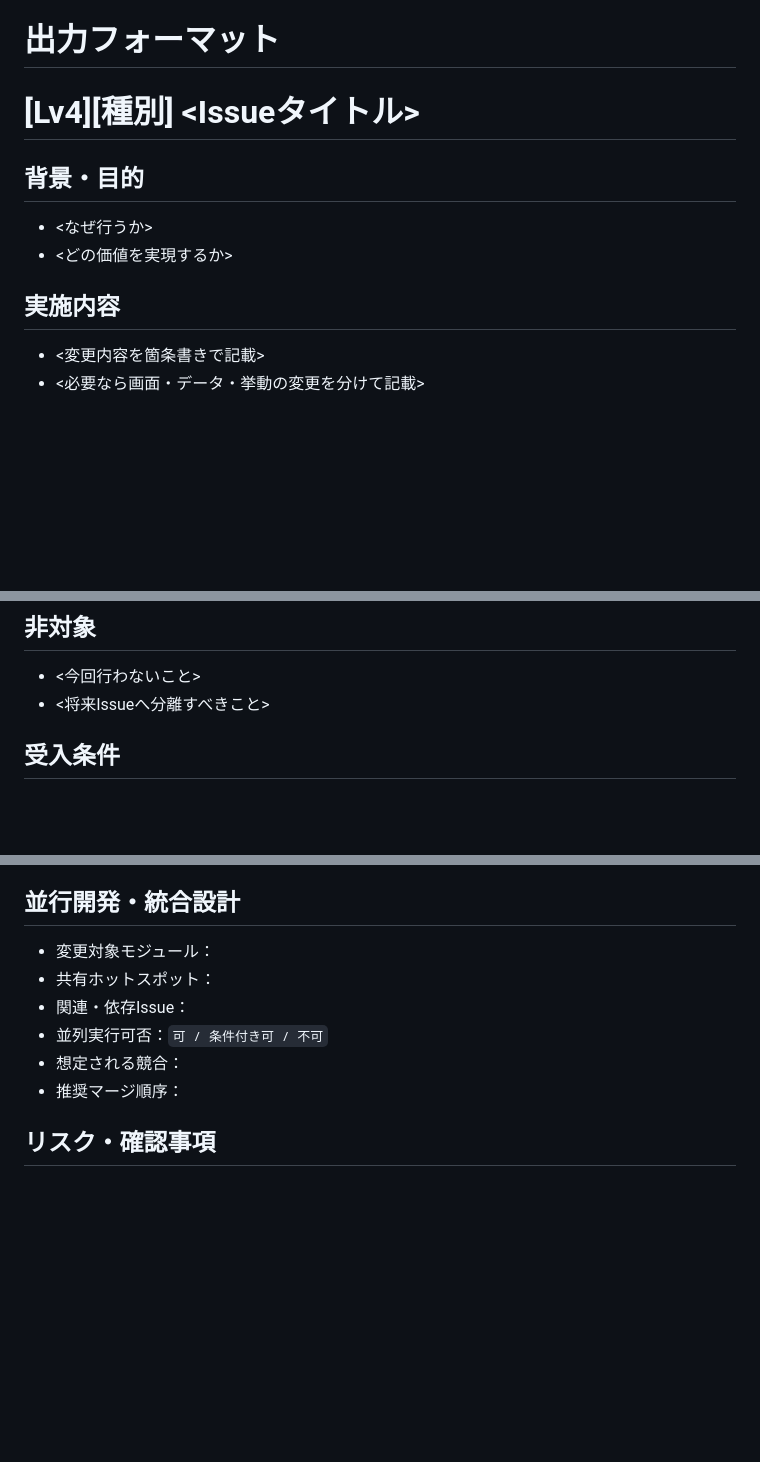
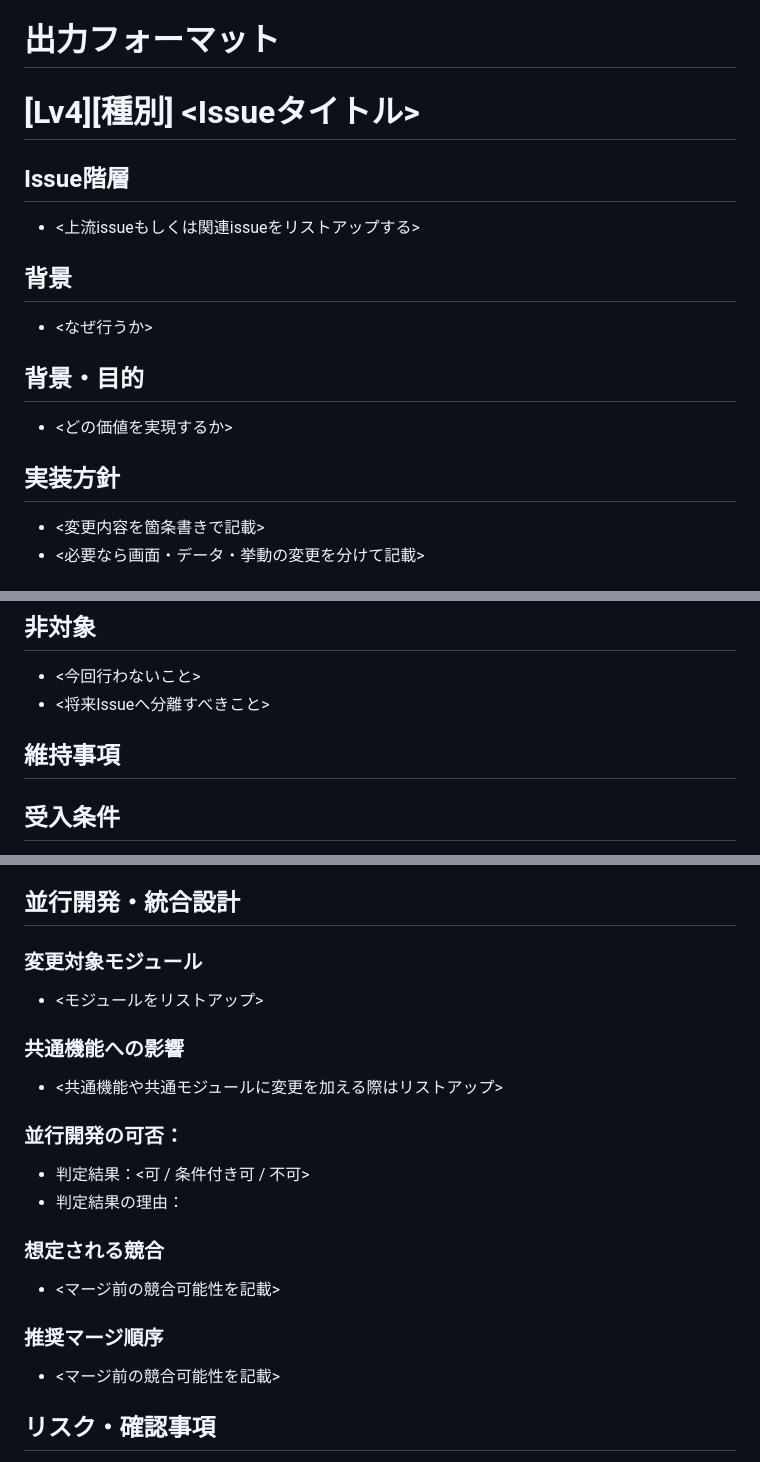
Before and after one commit to yuyuyu0706/quiz-practice, a Markdown page: docs/templates/lv4_issue.md, 3 parts joined by grey strips. Drawn GitHub-style; blank space fills up the shorter version.

Commit message:
Revise lv4_issue.md template structure
Updated issue template to include new sections for issue hierarchy, implementation policy, and concurrent development considerations.

```diff
--- a/docs/templates/lv4_issue.md
+++ b/docs/templates/lv4_issue.md
@@ -43,12 +43,19 @@ Lv4として適切でない場合は、Issue本文を作成せず、冒頭に次
 
 # [Lv4][種別] <Issueタイトル>
 
+## Issue階層
+
+- <上流issueもしくは関連issueをリストアップする>
+
+## 背景
+
+- <なぜ行うか>
+
 ## 背景・目的
 
-- <なぜ行うか>
 - <どの価値を実現するか>
 
-## 実施内容
+## 実装方針
 
 - <変更内容を箇条書きで記載>
 - <必要なら画面・データ・挙動の変更を分けて記載>
@@ -63,6 +70,8 @@ Lv4として適切でない場合は、Issue本文を作成せず、冒頭に次
 
 - <今回行わないこと>
 - <将来Issueへ分離すべきこと>
+
+## 維持事項
 
 ## 受入条件
 
@@ -80,12 +89,26 @@ Lv4として適切でない場合は、Issue本文を作成せず、冒頭に次
 
 ## 並行開発・統合設計
 
-- 変更対象モジュール：
-- 共有ホットスポット：
-- 関連・依存Issue：
-- 並列実行可否：`可 / 条件付き可 / 不可`
-- 想定される競合：
-- 推奨マージ順序：
+### 変更対象モジュール
+
+- <モジュールをリストアップ>
+
+### 共通機能への影響
+
+- <共通機能や共通モジュールに変更を加える際はリストアップ>
+
+### 並行開発の可否：
+
+- 判定結果：<可 / 条件付き可 / 不可>
+- 判定結果の理由：
+
+### 想定される競合
+
+- <マージ前の競合可能性を記載>
+
+### 推奨マージ順序
+
+- <マージ前の競合可能性を記載>
 
 ## リスク・確認事項
 
```
